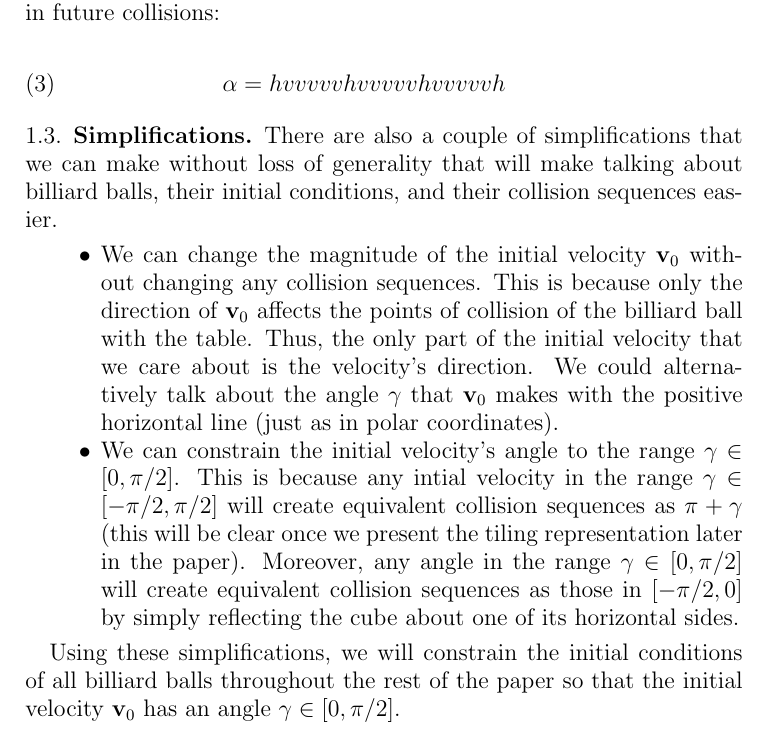
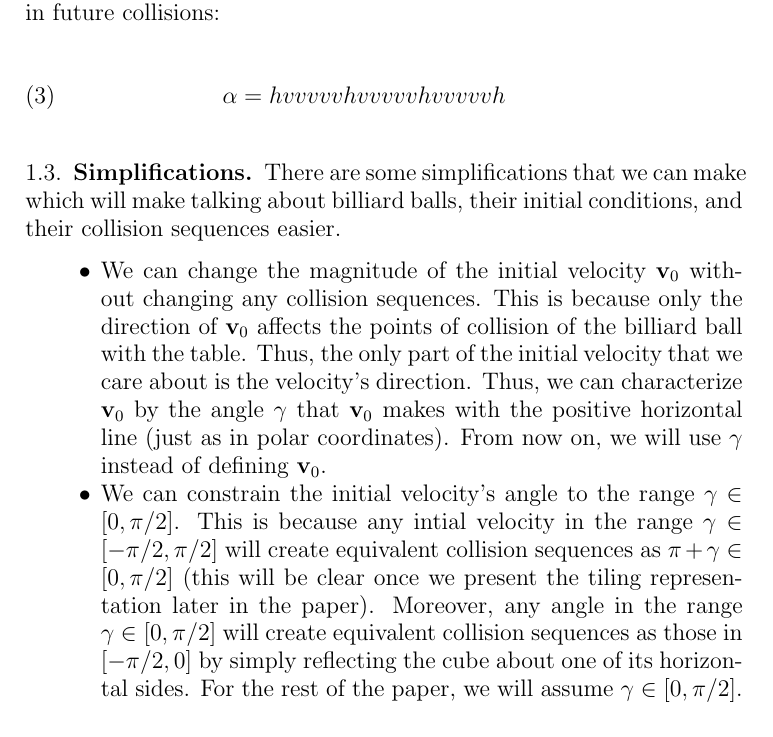
Before and after one commit to spectralflight/billiards, a LaTeX paper (paper/paper.tex, which reads paper/introduction.tex): part of page 3 of 12, cut so that both start at the same text. Compiled offline with pdfLaTeX.

Commit message:
Enhacing the simplifications.

```diff
--- a/paper/introduction.tex
+++ b/paper/introduction.tex
@@ -53,11 +53,9 @@ Notice that the collisions will continue infinitely, so one could imagine extend
 
 \subsection{Simplifications}
 
-There are also a couple of simplifications that we can make without loss of generality that will make talking about billiard balls, their initial conditions, and their collision sequences easier.
+There are some simplifications that we can make which will make talking about billiard balls, their initial conditions, and their collision sequences easier.
 
 \begin{itemize}
-  \item We can change the magnitude of the initial velocity $\bvec{v}_0$ without changing any collision sequences. This is because only the direction of $\bvec{v}_0$ affects the points of collision of the billiard ball with the table. Thus, the only part of the initial velocity that we care about is the velocity's direction. We could alternatively talk about the angle $\gamma$ that $\bvec{v}_0$ makes with the positive horizontal line (just as in polar coordinates).
-  \item We can constrain the initial velocity's angle to the range $\gamma \in [0, \pi/2]$. This is because any intial velocity in the range $\gamma \in [-\pi/2, \pi/2]$ will create equivalent collision sequences as $\pi + \gamma$ (this will be clear once we present the tiling representation later in the paper). Moreover, any angle in the range $\gamma \in [0, \pi/2]$ will create equivalent collision sequences as those in $[-\pi/2, 0]$ by simply reflecting the cube about one of its horizontal sides.
+  \item We can change the magnitude of the initial velocity $\bvec{v}_0$ without changing any collision sequences. This is because only the direction of $\bvec{v}_0$ affects the points of collision of the billiard ball with the table. Thus, the only part of the initial velocity that we care about is the velocity's direction. Thus, we can characterize $\bvec{v}_0$ by the angle $\gamma$ that $\bvec{v}_0$ makes with the positive horizontal line (just as in polar coordinates). From now on, we will use $\gamma$ instead of defining $\bvec{v}_0$.
+  \item We can constrain the initial velocity's angle to the range $\gamma \in [0, \pi/2]$. This is because any intial velocity in the range $\gamma \in [-\pi/2, \pi/2]$ will create equivalent collision sequences as $\pi + \gamma \in [0, \pi/2]$ (this will be clear once we present the tiling representation later in the paper). Moreover, any angle in the range $\gamma \in [0, \pi/2]$ will create equivalent collision sequences as those in $[-\pi/2, 0]$ by simply reflecting the cube about one of its horizontal sides. For the rest of the paper, we will assume $\gamma \in [0, \pi/2]$.
 \end{itemize}
-
-Using these simplifications, we will constrain the initial conditions of all billiard balls throughout the rest of the paper so that the initial velocity $\bvec{v}_0$ has an angle $\gamma \in [0, \pi/2]$.
```
Also changed, not shown: paper/paper.pdf.
